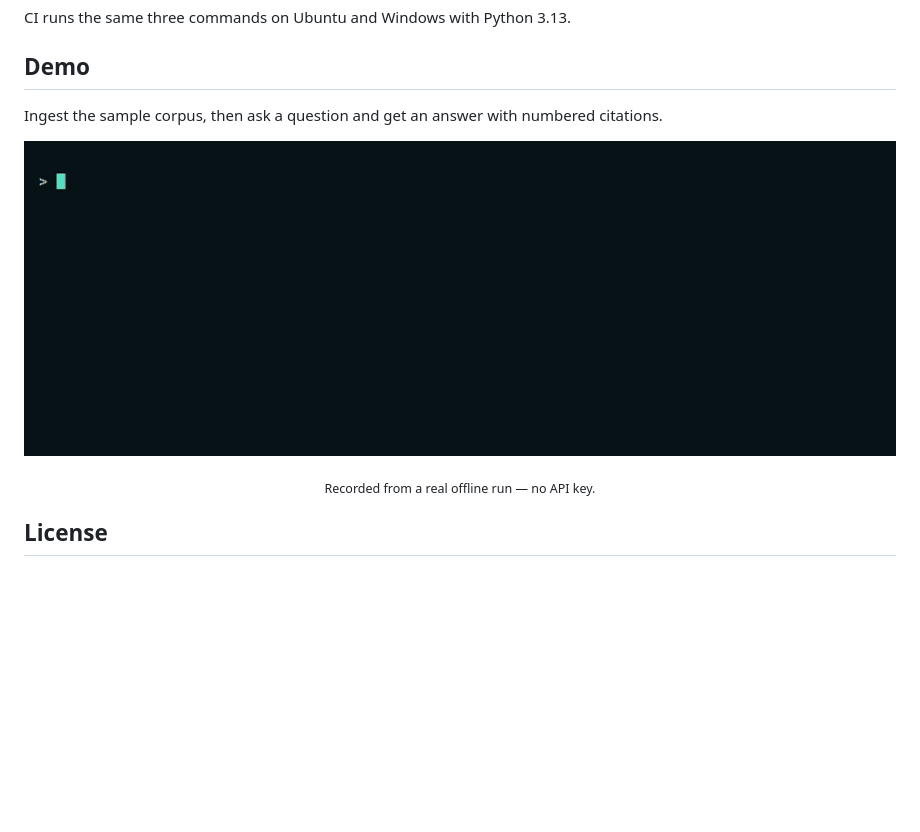
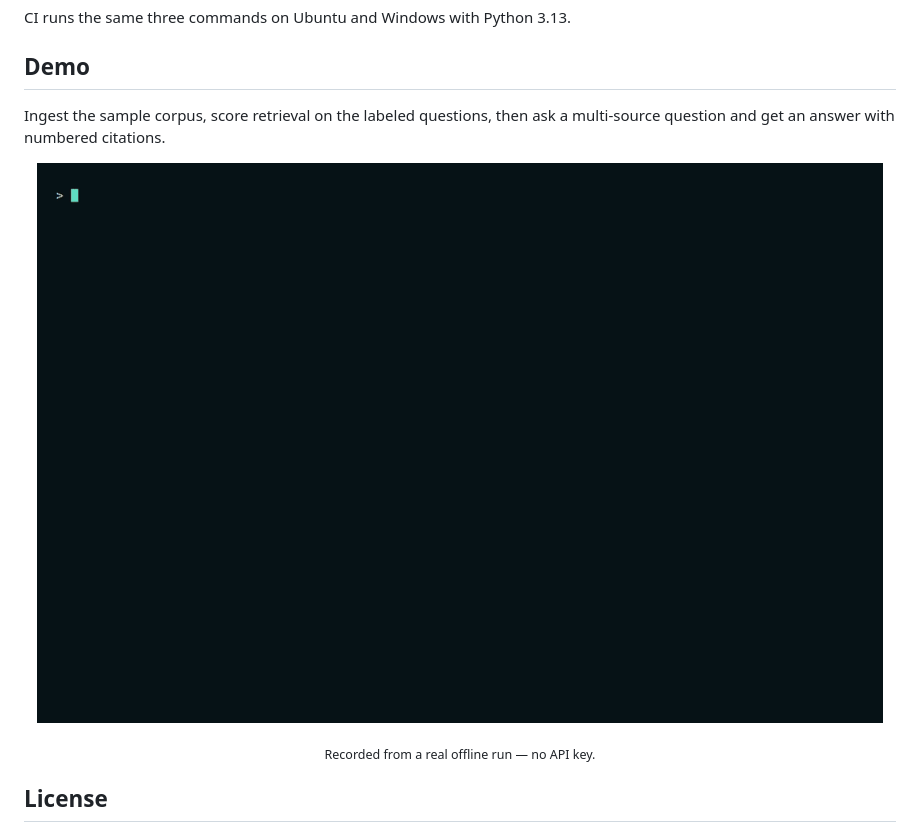
Before and after one commit to jmlistening/langchain-citewise, a Markdown page: README.md, the part around one of its changes. GitHub-like rendering; pictures changed too: assets/demo.gif; blank space fills up the shorter version.

Commit message:
docs: add evaluation and multi-source demo

```diff
--- a/README.md
+++ b/README.md
@@ -229,6 +229,6 @@ CI runs the same three commands on Ubuntu and Windows with Python 3.13.
 
 ## Demo
 
-Ingest the sample corpus, then ask a question and get an answer with numbered citations.
+Ingest the sample corpus, score retrieval on the labeled questions, then ask a multi-source question and get an answer with numbered citations.
 
 <p align="center">
```
Also changed, not shown: other parts of README.md (+1 -1 lines), README.zh-CN.md (+2 -2 lines).
